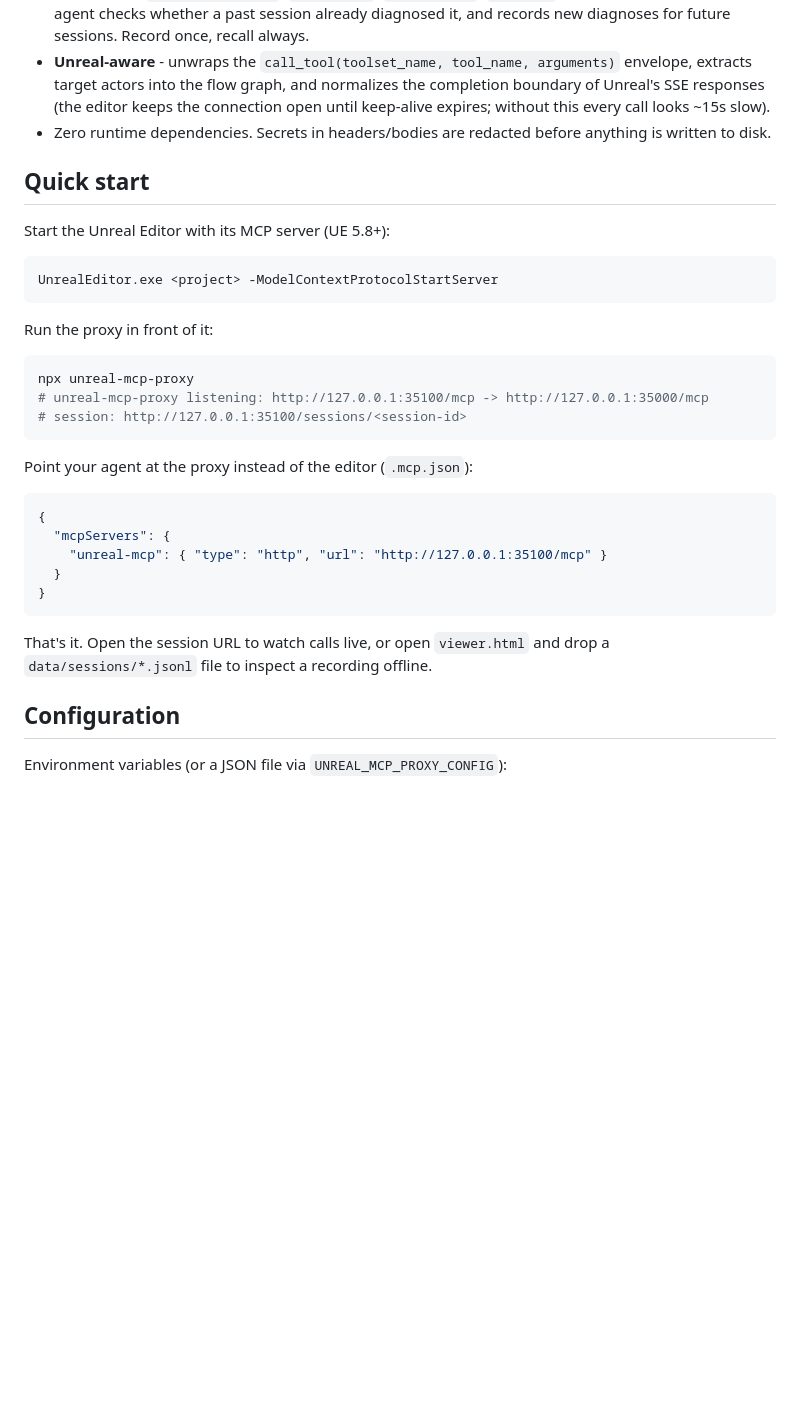
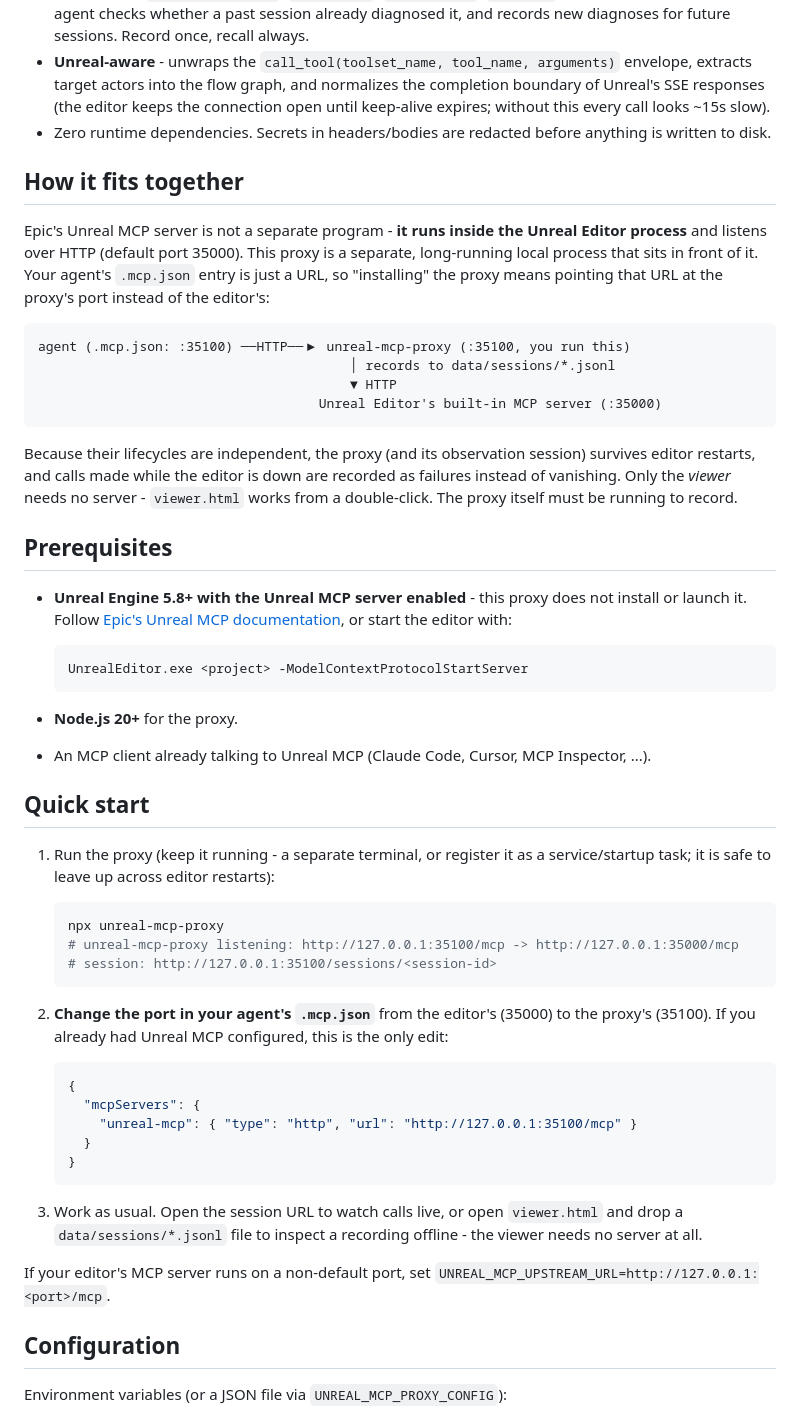
Before and after one commit to rapina/unreal-mcp-proxy, a Markdown page: README.md, the part around the change. Rendered like a GitHub page; blank space fills up the shorter version.

Commit message:
docs: prerequisites (editor-embedded upstream), port switch, and proxy lifecycle

````diff
--- a/README.md
+++ b/README.md
@@ -27,34 +27,67 @@ the official debugging story is an output-log filter. This fills that gap.
 - Zero runtime dependencies. Secrets in headers/bodies are redacted before anything is
   written to disk.
 
+## How it fits together
+
+Epic's Unreal MCP server is not a separate program - **it runs inside the Unreal Editor
+process** and listens over HTTP (default port 35000). This proxy is a separate,
+long-running local process that sits in front of it. Your agent's `.mcp.json` entry is
+just a URL, so "installing" the proxy means pointing that URL at the proxy's port
+instead of the editor's:
+
+```text
+agent (.mcp.json: :35100) ──HTTP──▶ unreal-mcp-proxy (:35100, you run this)
+                                        │ records to data/sessions/*.jsonl
+                                        ▼ HTTP
+                                    Unreal Editor's built-in MCP server (:35000)
+```
+
+Because their lifecycles are independent, the proxy (and its observation session)
+survives editor restarts, and calls made while the editor is down are recorded as
+failures instead of vanishing. Only the *viewer* needs no server - `viewer.html` works
+from a double-click. The proxy itself must be running to record.
+
+## Prerequisites
+
+- **Unreal Engine 5.8+ with the Unreal MCP server enabled** - this proxy does not
+  install or launch it. Follow [Epic's Unreal MCP documentation](https://dev.epicgames.com/documentation/unreal-engine/unreal-mcp-in-unreal-editor),
+  or start the editor with:
+
+  ```text
+  UnrealEditor.exe <project> -ModelContextProtocolStartServer
+  ```
+
+- **Node.js 20+** for the proxy.
+- An MCP client already talking to Unreal MCP (Claude Code, Cursor, MCP Inspector, ...).
+
 ## Quick start
 
-Start the Unreal Editor with its MCP server (UE 5.8+):
+1. Run the proxy (keep it running - a separate terminal, or register it as a
+   service/startup task; it is safe to leave up across editor restarts):
 
-```text
-UnrealEditor.exe <project> -ModelContextProtocolStartServer
-```
+   ```bash
+   npx unreal-mcp-proxy
+   # unreal-mcp-proxy listening: http://127.0.0.1:35100/mcp -> http://127.0.0.1:35000/mcp
+   # session: http://127.0.0.1:35100/sessions/<session-id>
+   ```
 
-Run the proxy in front of it:
+2. **Change the port in your agent's `.mcp.json`** from the editor's (35000) to the
+   proxy's (35100). If you already had Unreal MCP configured, this is the only edit:
 
-```bash
-npx unreal-mcp-proxy
-# unreal-mcp-proxy listening: http://127.0.0.1:35100/mcp -> http://127.0.0.1:35000/mcp
-# session: http://127.0.0.1:35100/sessions/<session-id>
-```
+   ```json
+   {
+     "mcpServers": {
+       "unreal-mcp": { "type": "http", "url": "http://127.0.0.1:35100/mcp" }
+     }
+   }
+   ```
 
-Point your agent at the proxy instead of the editor (`.mcp.json`):
+3. Work as usual. Open the session URL to watch calls live, or open `viewer.html` and
+   drop a `data/sessions/*.jsonl` file to inspect a recording offline - the viewer
+   needs no server at all.
 
-```json
-{
-  "mcpServers": {
-    "unreal-mcp": { "type": "http", "url": "http://127.0.0.1:35100/mcp" }
-  }
-}
-```
-
-That's it. Open the session URL to watch calls live, or open `viewer.html` and drop a
-`data/sessions/*.jsonl` file to inspect a recording offline.
+If your editor's MCP server runs on a non-default port, set
+`UNREAL_MCP_UPSTREAM_URL=http://127.0.0.1:<port>/mcp`.
 
 ## Configuration
 
````
